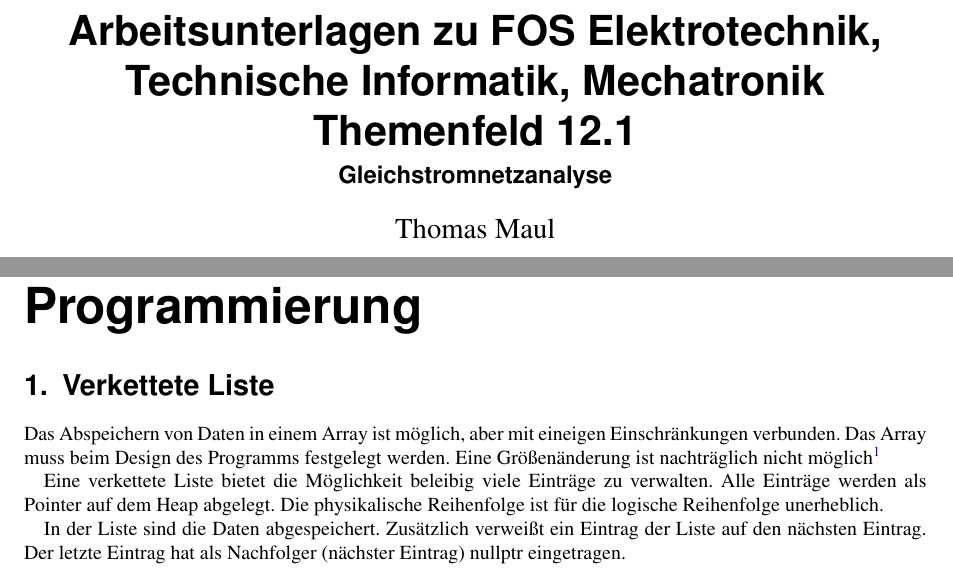
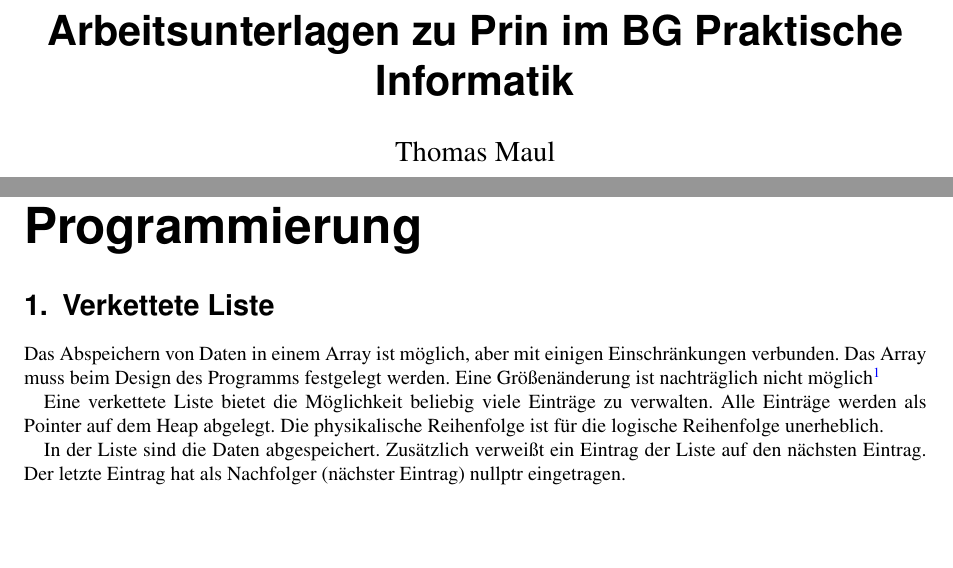
Before and after one commit to tekkitom/bg_prin_public, a LaTeX document (Arbeitsmaterialien_q-phase/prin.article.tex, which reads Arbeitsmaterialien_q-phase/oop_verketteteListe_objektdiagramm.tex): two parts of pages 1 and 2 of 2 before the commit and two parts of pages 1 and 2 of 3 after it, joined at a grey line, cut at the place of the change, the shorter picture padded with empty space. Compiled offline with pdfLaTeX.

Commit message:
Korrektur und Ergänzung zu verkette Liste (noch im Anfang)

```diff
--- a/Arbeitsmaterialien_q-phase/oop_verketteteListe_objektdiagramm.tex
+++ b/Arbeitsmaterialien_q-phase/oop_verketteteListe_objektdiagramm.tex
@@ -23,9 +23,9 @@
 }
 
 
-\title{Arbeitsunterlagen zu FOS Elektrotechnik, Technische Informatik, Mechatronik Themenfeld 12.1}
-\subtitle{Gleichstromnetzanalyse}
-\date{V 0.1.2 - im Aufbau\\ Stand: \today}%\\
+\title{Arbeitsunterlagen zu Prin im BG Praktische Informatik}
+
+\date{V 0.1.0 - im Aufbau\\ Stand: \today}%\\
 
 \institute[BWS Hofheim]{Brühlwiesenschule, Hofheim}
 \author{Thomas Maul}
@@ -69,9 +69,9 @@
 
 \section{Verkettete Liste}
 
-Das Abspeichern von Daten in einem Array ist möglich, aber mit eineigen Einschränkungen verbunden. Das Array muss beim Design des Programms festgelegt werden. Eine Größenänderung ist nachträglich nicht möglich\footnote{Bei einem dynasch angelegten Array (als Pointer, mit new) ist die Auswahl der Größe zur Laufzeit möglich.)}
+Das Abspeichern von Daten in einem Array ist möglich, aber mit einigen Einschränkungen verbunden. Das Array muss beim Design des Programms festgelegt werden. Eine Größenänderung ist nachträglich nicht möglich\footnote{Bei einem dynasch angelegten Array (als Pointer, mit new) ist die Auswahl der Größe zur Laufzeit möglich.)}
 
-Eine verkettete Liste bietet die Möglichkeit beleibig viele Einträge zu verwalten. Alle Einträge werden als Pointer auf dem Heap abgelegt. Die physikalische Reihenfolge ist für die logische Reihenfolge unerheblich.
+Eine verkettete Liste bietet die Möglichkeit beliebig viele Einträge zu verwalten. Alle Einträge werden als Pointer auf dem Heap abgelegt. Die physikalische Reihenfolge ist für die logische Reihenfolge unerheblich.
 
 In der Liste sind die Daten abgespeichert. Zusätzlich verweißt ein Eintrag der Liste auf den nächsten Eintrag. Der letzte Eintrag hat als Nachfolger (nächster Eintrag) nullptr eingetragen.
 
```
Also changed, not shown: Arbeitsmaterialien_q-phase/oop_verketteteListe_objektdiagramm.tex (11 more changed lines).
